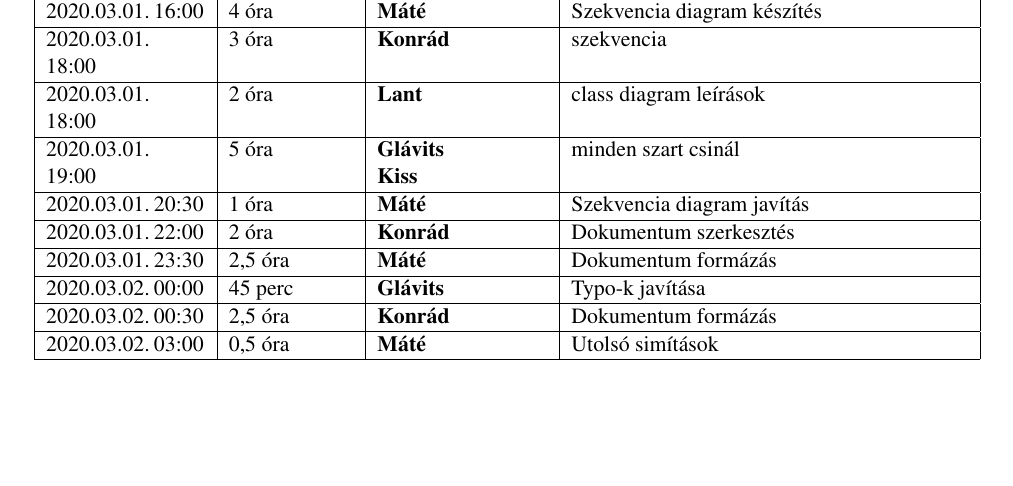
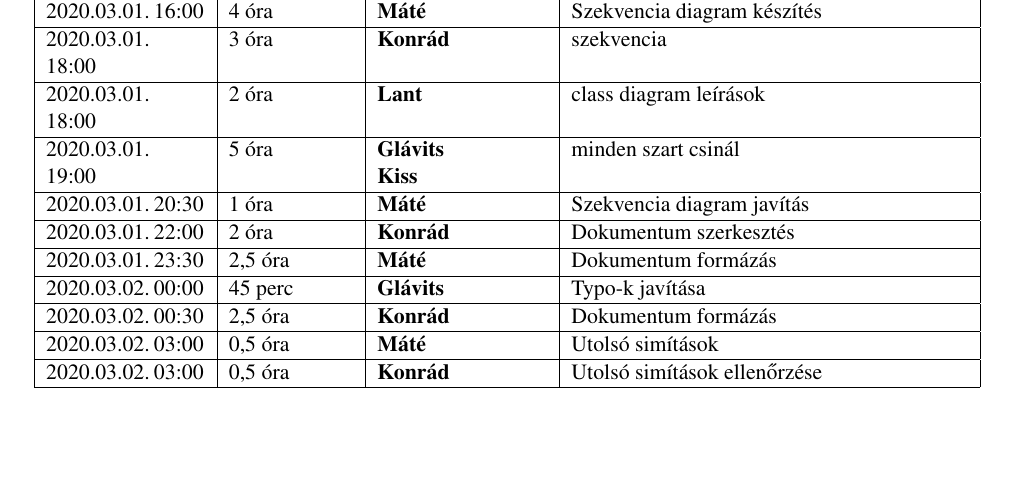
Before and after one commit to darkpanther99/EG6652570, a LaTeX book (DOCUMENTATION/projlab.tex, which reads DOCUMENTATION/chapters/chapter03/naplo03.tex): part of page 40 of 40, cut so that both start at the same text. Compiled offline with pdfLaTeX.

```diff
--- a/DOCUMENTATION/chapters/chapter03/naplo03.tex
+++ b/DOCUMENTATION/chapters/chapter03/naplo03.tex
@@ -31,5 +31,5 @@
 \bejegyzes{2020.03.02.~00:00~}{45 perc}{Glávits}{Typo-k javítása}
 \bejegyzes{2020.03.02.~00:30~}{2,5 óra}{Konrád}{Dokumentum formázás}
 \bejegyzes{2020.03.02.~03:00~}{0,5 óra}{Máté}{Utolsó simítások}
-
+\bejegyzes{2020.03.02.~03:00~}{0,5 óra}{Konrád}{Utolsó simítások ellenőrzése}
 \end{naplo}
```
Also changed, not shown: DOCUMENTATION/projlab.pdf.
